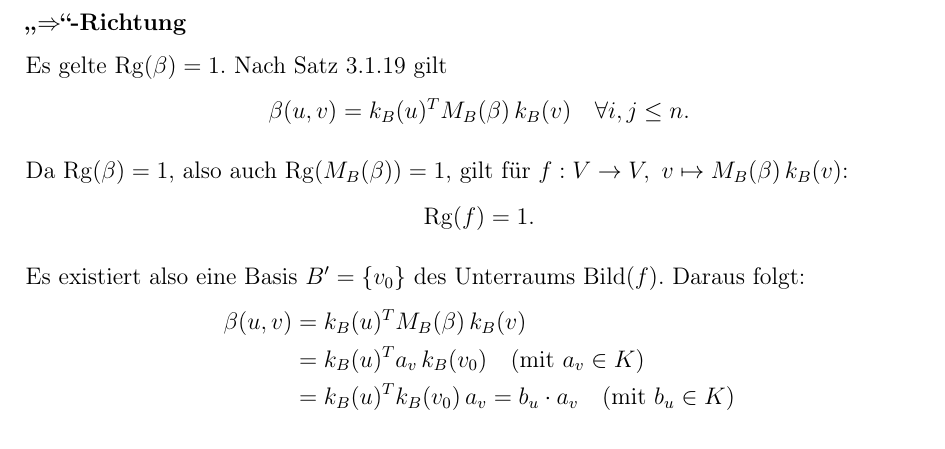
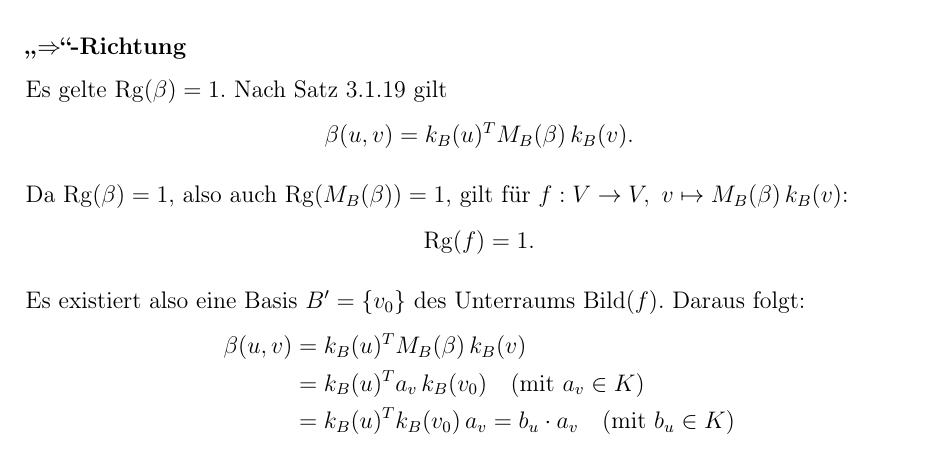
Before and after one commit to DavidStahl97/Mathematikstudium, a LaTeX document (skripte/61112-lineare-algebra/lektion-3/Einsendeaufgabe/aufgabe-3_2.tex): part of page 1 of 2, cut so that both start at the same text. Compiled offline with pdfLaTeX.

Commit message:
Aufgabe 3.2: unbenutzten Allquantor entfernen
Co-Authored-By: Claude Opus 4.7 <noreply@anthropic.com>

```diff
--- a/skripte/61112-lineare-algebra/lektion-3/Einsendeaufgabe/aufgabe-3_2.tex
+++ b/skripte/61112-lineare-algebra/lektion-3/Einsendeaufgabe/aufgabe-3_2.tex
@@ -27,7 +27,7 @@ Sei $\beta \in \mathrm{Bil}_K(V)$ beliebig. Es existiert eine geordnete Basis $B
 Es gelte $\mathrm{Rg}(\beta) = 1$.
 Nach Satz 3.1.19 gilt
 \[
-  \beta(u,v) = k_B(u)^T M_B(\beta)\, k_B(v) \quad \forall i,j \leq n.
+  \beta(u,v) = k_B(u)^T M_B(\beta)\, k_B(v).
 \]
 
 Da $\mathrm{Rg}(\beta) = 1$, also auch $\mathrm{Rg}(M_B(\beta)) = 1$, gilt für $f: V \to V,\ v \mapsto M_B(\beta)\, k_B(v)$:
```
